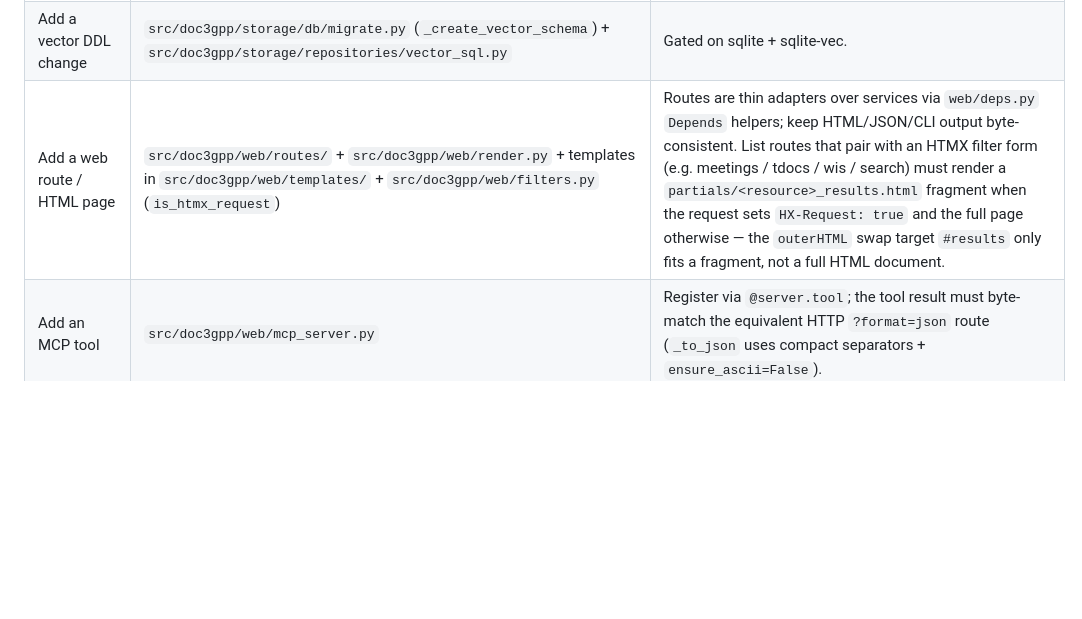
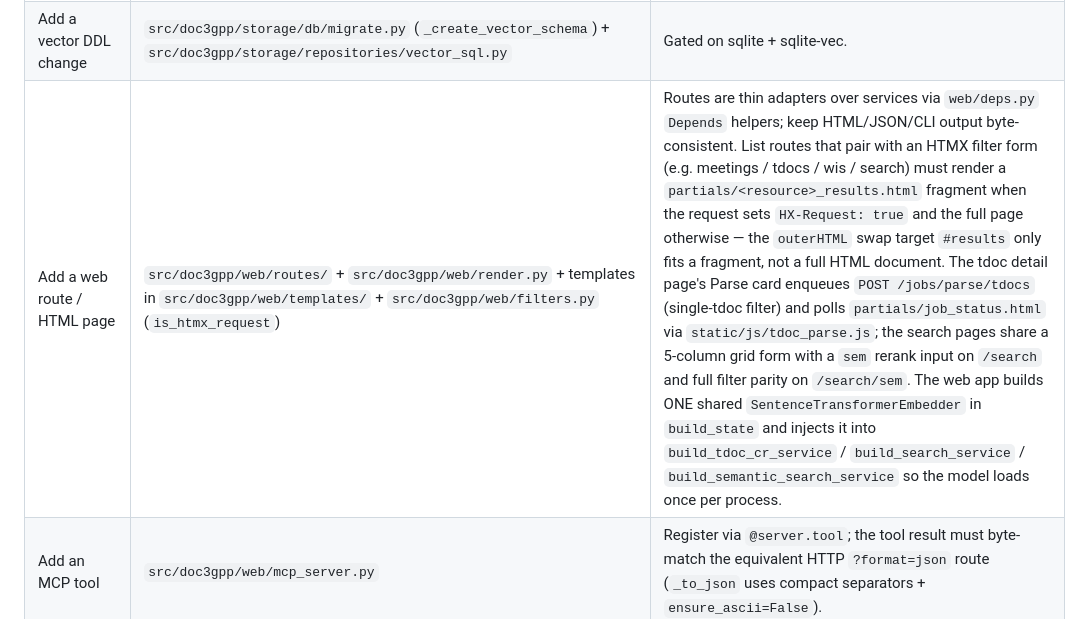
Before and after one commit to jerrywang121/doc3gpp, a Markdown page: AGENTS.md, the part around the change. Rendered like a GitHub page; blank space fills up the shorter version.

```diff
--- a/AGENTS.md
+++ b/AGENTS.md
@@ -82,7 +82,7 @@ For the full symbol-to-file table, see
 | Add a `search sem` flag | `src/doc3gpp/cli.py` (`sem_command`) | Mirror `search_command` pattern. |
 | Add an embedding model | `src/doc3gpp/services/embedding/embedder.py` | Lazy model load; `Embedder` Protocol in `repository/protocols.py`. |
 | Add a vector DDL change | `src/doc3gpp/storage/db/migrate.py` (`_create_vector_schema`) + `src/doc3gpp/storage/repositories/vector_sql.py` | Gated on sqlite + sqlite-vec. |
-| Add a web route / HTML page | `src/doc3gpp/web/routes/` + `src/doc3gpp/web/render.py` + templates in `src/doc3gpp/web/templates/` + `src/doc3gpp/web/filters.py` (`is_htmx_request`) | Routes are thin adapters over services via `web/deps.py` `Depends` helpers; keep HTML/JSON/CLI output byte-consistent. List routes that pair with an HTMX filter form (e.g. meetings / tdocs / wis / search) must render a `partials/<resource>_results.html` fragment when the request sets `HX-Request: true` and the full page otherwise — the `outerHTML` swap target `#results` only fits a fragment, not a full HTML document. |
+| Add a web route / HTML page | `src/doc3gpp/web/routes/` + `src/doc3gpp/web/render.py` + templates in `src/doc3gpp/web/templates/` + `src/doc3gpp/web/filters.py` (`is_htmx_request`) | Routes are thin adapters over services via `web/deps.py` `Depends` helpers; keep HTML/JSON/CLI output byte-consistent. List routes that pair with an HTMX filter form (e.g. meetings / tdocs / wis / search) must render a `partials/<resource>_results.html` fragment when the request sets `HX-Request: true` and the full page otherwise — the `outerHTML` swap target `#results` only fits a fragment, not a full HTML document. The tdoc detail page's Parse card enqueues `POST /jobs/parse/tdocs` (single-tdoc filter) and polls `partials/job_status.html` via `static/js/tdoc_parse.js`; the search pages share a 5-column grid form with a `sem` rerank input on `/search` and full filter parity on `/search/sem`. The web app builds ONE shared `SentenceTransformerEmbedder` in `build_state` and injects it into `build_tdoc_cr_service` / `build_search_service` / `build_semantic_search_service` so the model loads once per process. |
 | Add an MCP tool | `src/doc3gpp/web/mcp_server.py` | Register via `@server.tool`; the tool result must byte-match the equivalent HTTP `?format=json` route (`_to_json` uses compact separators + `ensure_ascii=False`). |
 | Add a background job kind | `src/doc3gpp/models/jobs.py` (`JobKind`) + `src/doc3gpp/web/workers/handlers.py` (`KIND_TO_HANDLER`) + `src/doc3gpp/web/routes/jobs.py` | Enqueue from route/MCP via `JobWorkerHandle.enqueue`; SSE progress via `append_log`/progress callbacks. |
 | Change job repo / worker | `src/doc3gpp/storage/repositories/jobs_sql.py` + `src/doc3gpp/web/workers/job_worker.py` + `src/doc3gpp/web/state.py` (`JobWorkerHandle`) | `get_job_repo` / `get_job_worker` deps in `web/deps.py`; tests override them. |
```
Also changed, not shown: docs/web-server.md (+21 -2 lines).
